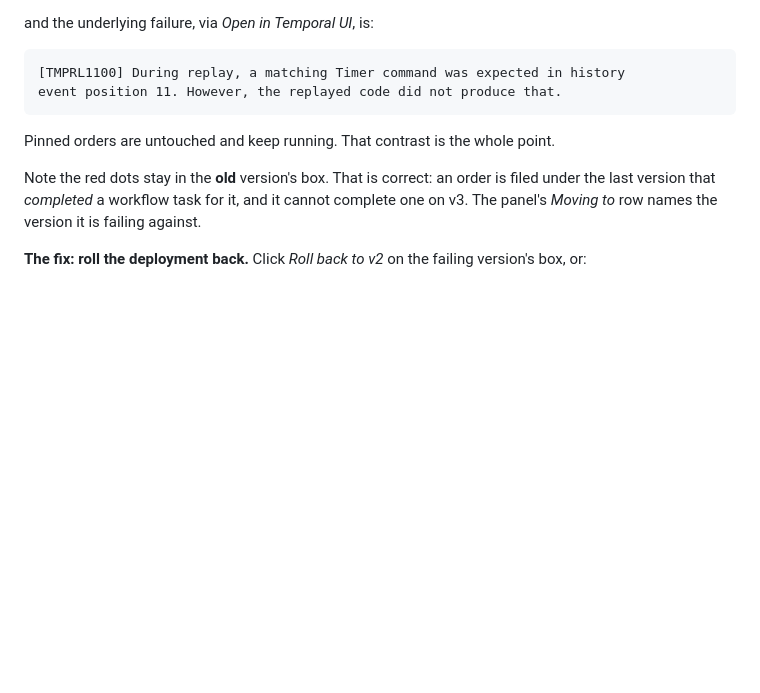
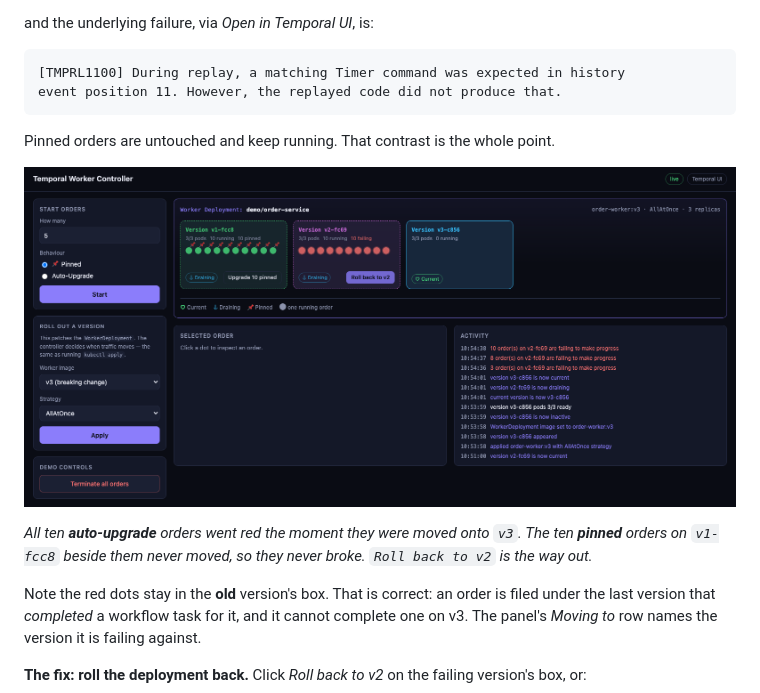
Before and after one commit to brendan-myers/temporal-worker-controller-demo, a Markdown page: README.md, the part around the change. Drawn GitHub-style; pictures changed too: docs/images/breaking-change.png (added); blank space fills up the shorter version.

Commit message:
Add a screenshot of the breaking-change failure state
The argument for pinning is a contrast, and the contrast is visual: ten pinned
orders running normally beside ten auto-upgrade orders that went red the moment
they were moved onto a version they cannot replay against.

Captured with reduced motion forced, so the failing dots sit at full opacity
rather than being caught mid-pulse.

Co-Authored-By: Claude Opus 5 <noreply@anthropic.com>

```diff
--- a/README.md
+++ b/README.md
@@ -138,6 +138,14 @@ event position 11. However, the replayed code did not produce that.
 
 Pinned orders are untouched and keep running. That contrast is the whole point.
 
+![The same deployment after a breaking change. v1-fcc8 still runs its ten pinned
+orders normally in green, while every one of the ten auto-upgrade orders on
+v2-fc69 has turned red after failing to replay against v3.](docs/images/breaking-change.png)
+
+*All ten **auto-upgrade** orders went red the moment they were moved onto `v3`.
+The ten **pinned** orders on `v1-fcc8` beside them never moved, so they never
+broke. `Roll back to v2` is the way out.*
+
 Note the red dots stay in the **old** version's box. That is correct: an order is
 filed under the last version that *completed* a workflow task for it, and it
 cannot complete one on v3. The panel's *Moving to* row names the version it is
```
